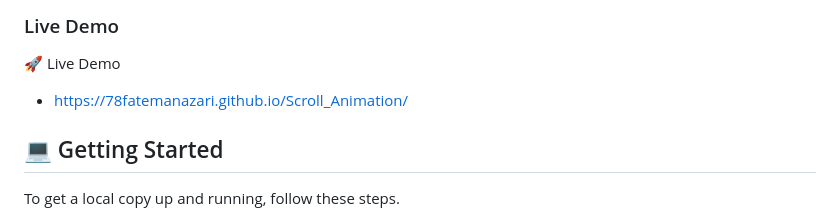
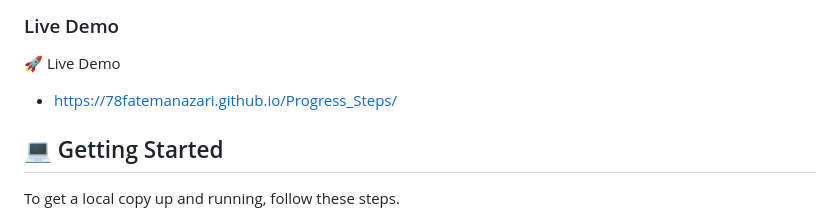
Before and after one commit to 78fatemanazari/Progress_Steps, a Markdown page: README.md, the part around the change. GitHub-like rendering.

Commit message:
Add live demo link

```diff
--- a/README.md
+++ b/README.md
@@ -47,7 +47,7 @@
 
 🚀 Live Demo
 
-- https://78fatemanazari.github.io/Scroll_Animation/
+- https://78fatemanazari.github.io/Progress_Steps/
 
 <!-- GETTING STARTED -->
 
```
